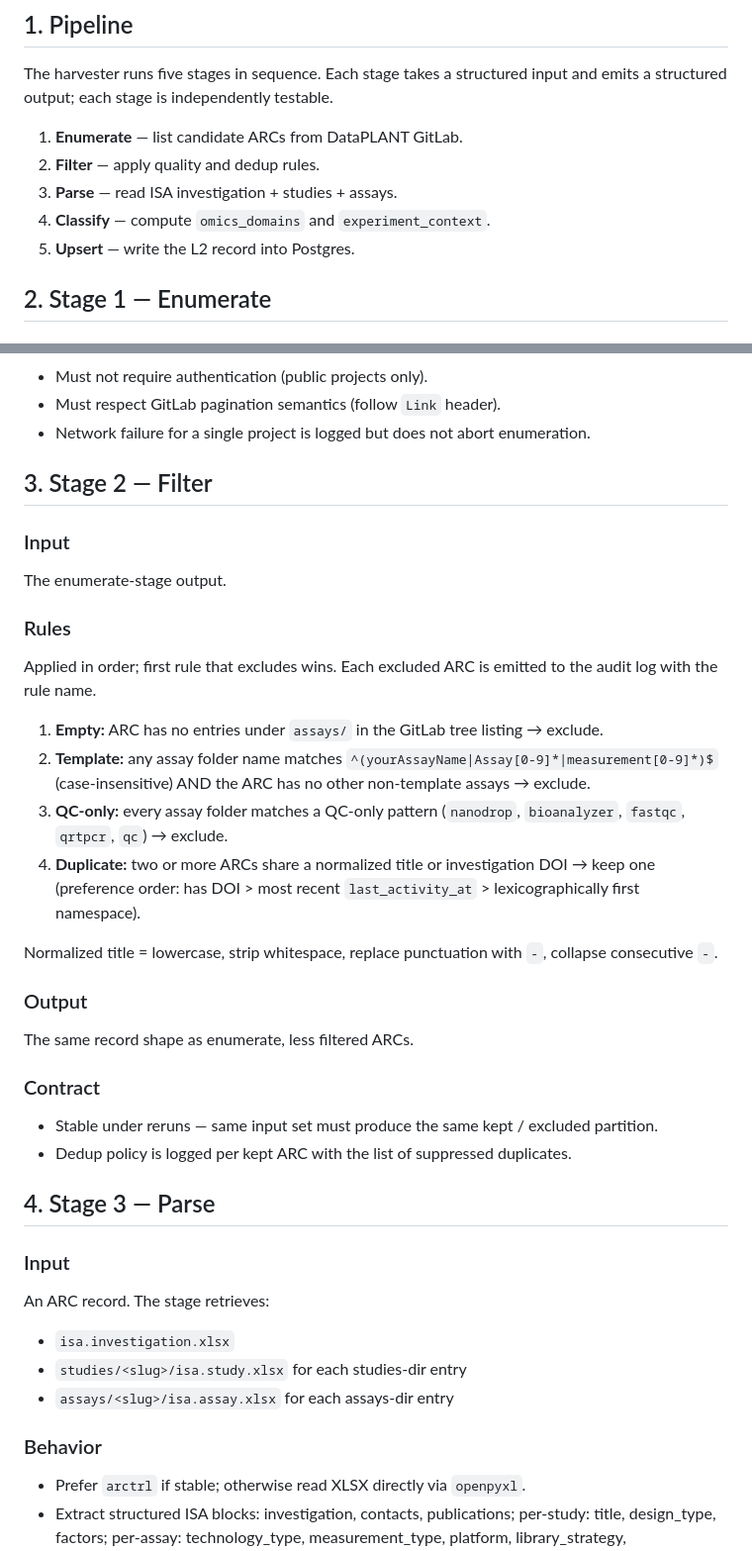
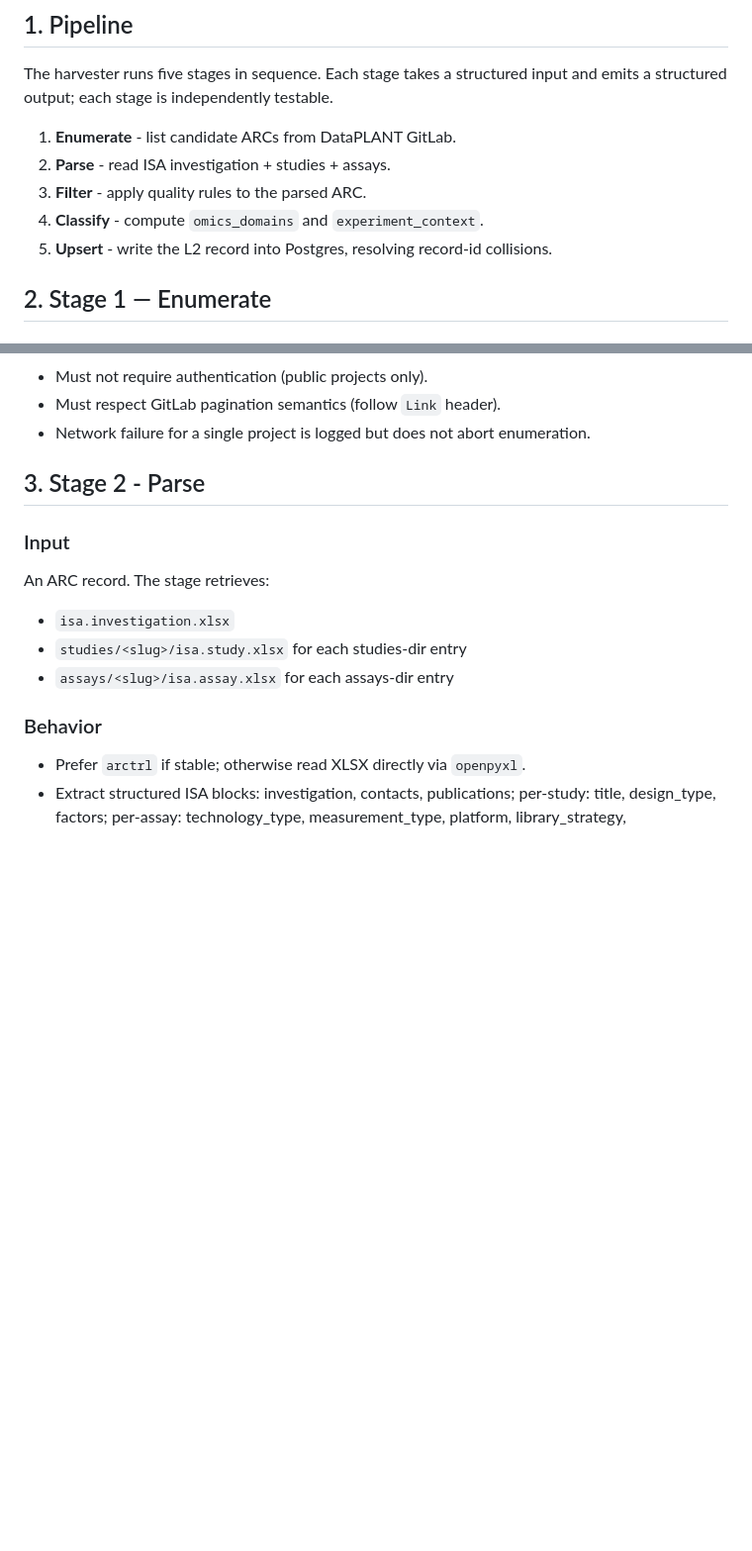
Before and after one commit to nfdi4plants/INTERPLANT, a Markdown page: docs/specs/harvester.md, 2 parts joined by grey strips. Shown at 99% size. Rendered like a GitHub page; blank space fills up the shorter version.

Commit message:
docs: correct filter stage ordering and record rule status

```diff
--- a/docs/specs/harvester.md
+++ b/docs/specs/harvester.md
@@ -8,11 +8,11 @@
 
 The harvester runs five stages in sequence. Each stage takes a structured input and emits a structured output; each stage is independently testable.
 
-1. **Enumerate** — list candidate ARCs from DataPLANT GitLab.
-2. **Filter** — apply quality and dedup rules.
-3. **Parse** — read ISA investigation + studies + assays.
-4. **Classify** — compute `omics_domains` and `experiment_context`.
-5. **Upsert** — write the L2 record into Postgres.
+1. **Enumerate** - list candidate ARCs from DataPLANT GitLab.
+2. **Parse** - read ISA investigation + studies + assays.
+3. **Filter** - apply quality rules to the parsed ARC.
+4. **Classify** - compute `omics_domains` and `experiment_context`.
+5. **Upsert** - write the L2 record into Postgres, resolving record-id collisions.
 
 ## 2. Stage 1 — Enumerate
 
@@ -33,29 +33,7 @@ Per-project records of the shape `{project_id, path_with_namespace, default_bran
 - Must respect GitLab pagination semantics (follow `Link` header).
 - Network failure for a single project is logged but does not abort enumeration.
 
-## 3. Stage 2 — Filter
-
-### Input
-The enumerate-stage output.
-
-### Rules
-Applied in order; first rule that excludes wins. Each excluded ARC is emitted to the audit log with the rule name.
-
-1. **Empty:** ARC has no entries under `assays/` in the GitLab tree listing → exclude.
-2. **Template:** any assay folder name matches `^(yourAssayName|Assay[0-9]*|measurement[0-9]*)$` (case-insensitive) AND the ARC has no other non-template assays → exclude.
-3. **QC-only:** every assay folder matches a QC-only pattern (`nanodrop`, `bioanalyzer`, `fastqc`, `qrtpcr`, `qc`) → exclude.
-4. **Duplicate:** two or more ARCs share a normalized title or investigation DOI → keep one (preference order: has DOI > most recent `last_activity_at` > lexicographically first namespace).
-
-Normalized title = lowercase, strip whitespace, replace punctuation with `-`, collapse consecutive `-`.
-
-### Output
-The same record shape as enumerate, less filtered ARCs.
-
-### Contract
-- Stable under reruns — same input set must produce the same kept / excluded partition.
-- Dedup policy is logged per kept ARC with the list of suppressed duplicates.
-
-## 4. Stage 3 — Parse
+## 3. Stage 2 - Parse
 
 ### Input
 An ARC record. The stage retrieves:
```
Also changed, not shown: other parts of docs/specs/harvester.md (+23 -0 lines).
